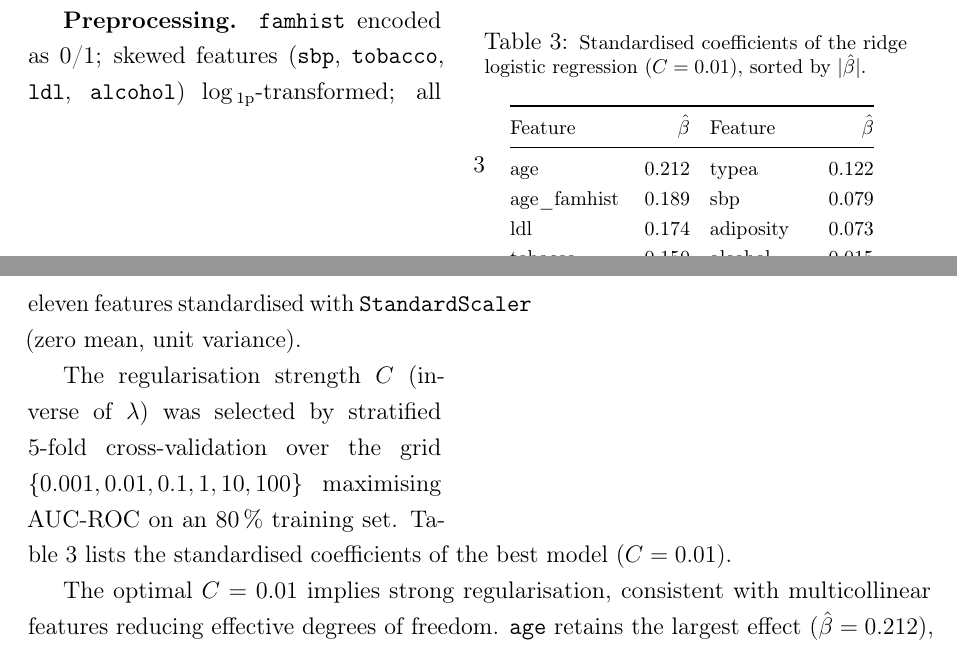
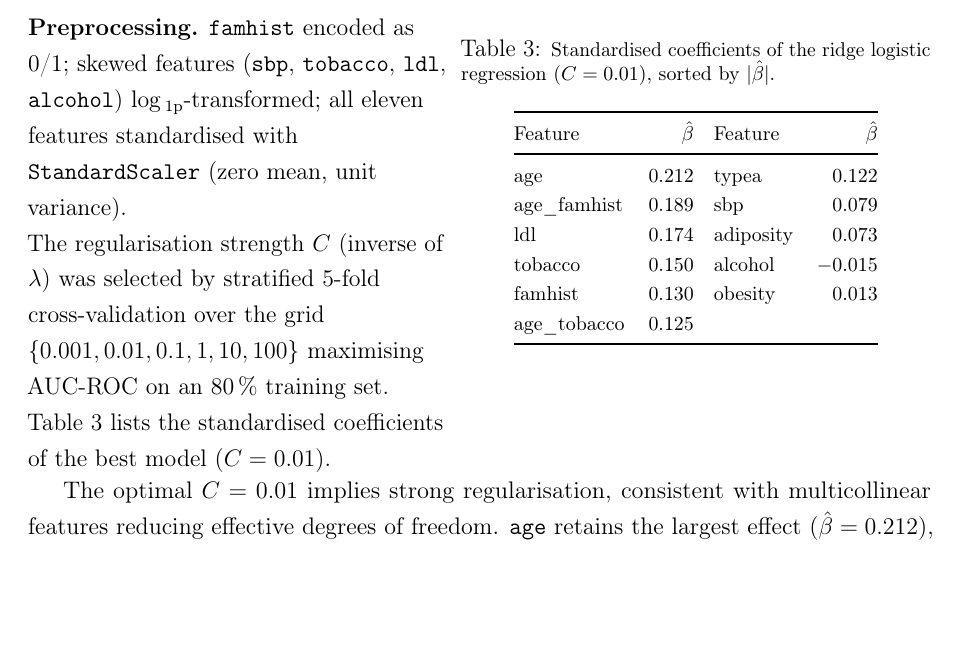
Before and after one commit to manpreet-sangha/predict_coronary_heart_disease, a LaTeX document (report/main.tex): two parts of pages 5 and 6 of 10 before the commit and part of page 6 of 10 after it, the two joined at a grey line, cut so that both start at the same text, the shorter picture padded with empty space. Compiled offline with pdfLaTeX.

Commit message:
Fix Table 3 blank gap: switch wraptable back to minipage pair
wraptable crossed a page boundary causing a large blank space; minipage
pair placed after the full-width FE text keeps Table 3 on a single page;
two-column compact layout (6 rows) retained

```diff
--- a/report/main.tex
+++ b/report/main.tex
@@ -257,13 +257,26 @@ without severity grading). The multiplicative form imposes a specific
 functional shape; a flexible non-parametric model may better approximate
 the true relationship.
 
-% ── Coefficient table: compact wraptable (two-column layout, half the height) ─
-\begin{wraptable}{r}{0.52\linewidth}
-\vspace{-6pt}
-\captionsetup{width=0.9\linewidth}
+% ── Coefficient table: minipage pair after FE text (avoids page-break gap) ───
+\noindent
+\begin{minipage}[t]{0.46\linewidth}
+\raggedright
+\textbf{Preprocessing.}
+\texttt{famhist} encoded as 0/1; skewed features (\texttt{sbp},
+\texttt{tobacco}, \texttt{ldl}, \texttt{alcohol})
+log\,\textsubscript{1p}-transformed; all eleven features standardised with
+\texttt{StandardScaler} (zero mean, unit variance).
+
+The regularisation strength $C$ (inverse of $\lambda$) was selected by
+stratified 5-fold cross-validation over the grid
+$\{0.001, 0.01, 0.1, 1, 10, 100\}$ maximising AUC-ROC on an 80\,\%
+training set. Table~\ref{tab:coef} lists the standardised coefficients of
+the best model ($C=0.01$).
+\end{minipage}\hfill
+\begin{minipage}[t]{0.52\linewidth}
 \centering
-\caption{\footnotesize Standardised coefficients of the ridge logistic
-regression ($C=0.01$), sorted by $|\hat{\beta}|$.}
+\captionof{table}{\footnotesize Standardised coefficients of the ridge
+logistic regression ($C=0.01$), sorted by $|\hat{\beta}|$.}
 \label{tab:coef}
 \vspace{2pt}
 {\footnotesize
@@ -279,21 +292,9 @@ famhist      &  0.130 & obesity     &  0.013 \\
 age\_tobacco &  0.125 &             &        \\
 \bottomrule
 \end{tabular}}
-\vspace{-4pt}
-\end{wraptable}
+\end{minipage}
 
-\textbf{Preprocessing.}
-\texttt{famhist} encoded as 0/1; skewed features (\texttt{sbp},
-\texttt{tobacco}, \texttt{ldl}, \texttt{alcohol})
-log\,\textsubscript{1p}-transformed; all eleven features standardised with
-\texttt{StandardScaler} (zero mean, unit variance).
-
-The regularisation strength $C$ (inverse of $\lambda$) was selected by
-stratified 5-fold cross-validation over the grid
-$\{0.001, 0.01, 0.1, 1, 10, 100\}$ maximising AUC-ROC on an 80\,\%
-training set. Table~\ref{tab:coef} lists the standardised coefficients of
-the best model ($C=0.01$).
-
+\vspace{4pt}
 The optimal $C=0.01$ implies strong regularisation, consistent with
 multicollinear features reducing effective degrees of freedom.
 \texttt{age} retains the largest effect ($\hat{\beta}=0.212$), now
```
